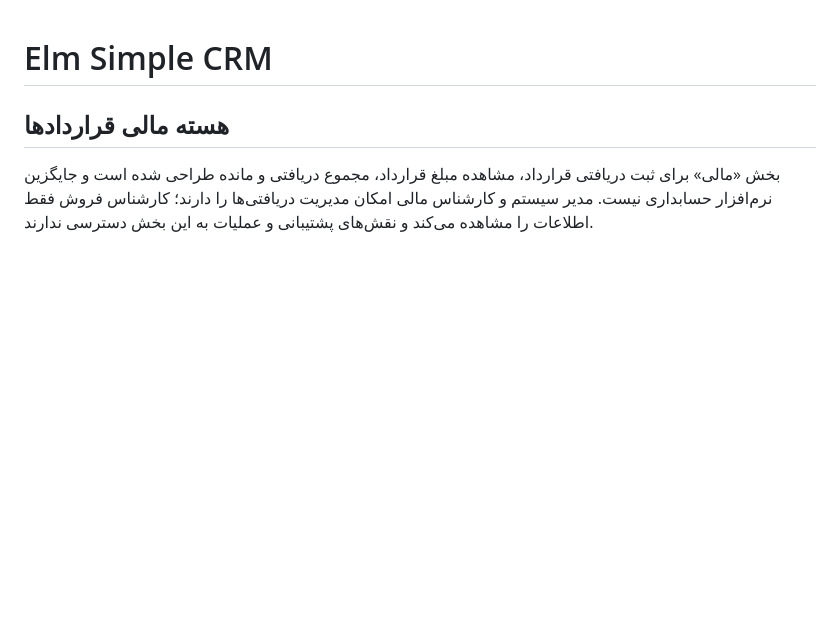
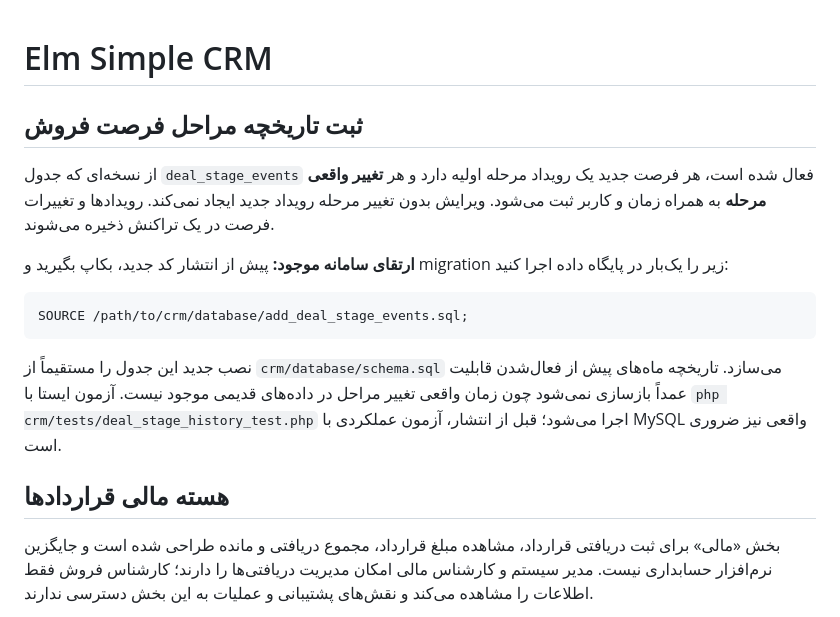
Before and after one commit to MohammadGhaheri/Simple-CRM, a Markdown page: README.md, the part around the change. GitHub-like rendering; blank space fills up the shorter version.

Commit message:
docs: document stage history migration and limitations

````diff
--- a/README.md
+++ b/README.md
@@ -1,4 +1,17 @@
 # Elm Simple CRM
+
+## ثبت تاریخچه مراحل فرصت فروش
+
+از نسخه‌ای که جدول `deal_stage_events` فعال شده است، هر فرصت جدید یک رویداد مرحله اولیه دارد و هر **تغییر واقعی مرحله** به همراه زمان و کاربر ثبت می‌شود. ویرایش بدون تغییر مرحله رویداد جدید ایجاد نمی‌کند. رویدادها و تغییرات فرصت در یک تراکنش ذخیره می‌شوند.
+
+**ارتقای سامانه موجود:** پیش از انتشار کد جدید، بکاپ بگیرید و migration زیر را یک‌بار در پایگاه داده اجرا کنید:
+
+```sql
+SOURCE /path/to/crm/database/add_deal_stage_events.sql;
+```
+
+نصب جدید این جدول را مستقیماً از `crm/database/schema.sql` می‌سازد. تاریخچه ماه‌های پیش از فعال‌شدن قابلیت عمداً بازسازی نمی‌شود چون زمان واقعی تغییر مراحل در داده‌های قدیمی موجود نیست. آزمون ایستا با `php crm/tests/deal_stage_history_test.php` اجرا می‌شود؛ قبل از انتشار، آزمون عملکردی با MySQL واقعی نیز ضروری است.
+
 
 ## هسته مالی قراردادها
 
````
